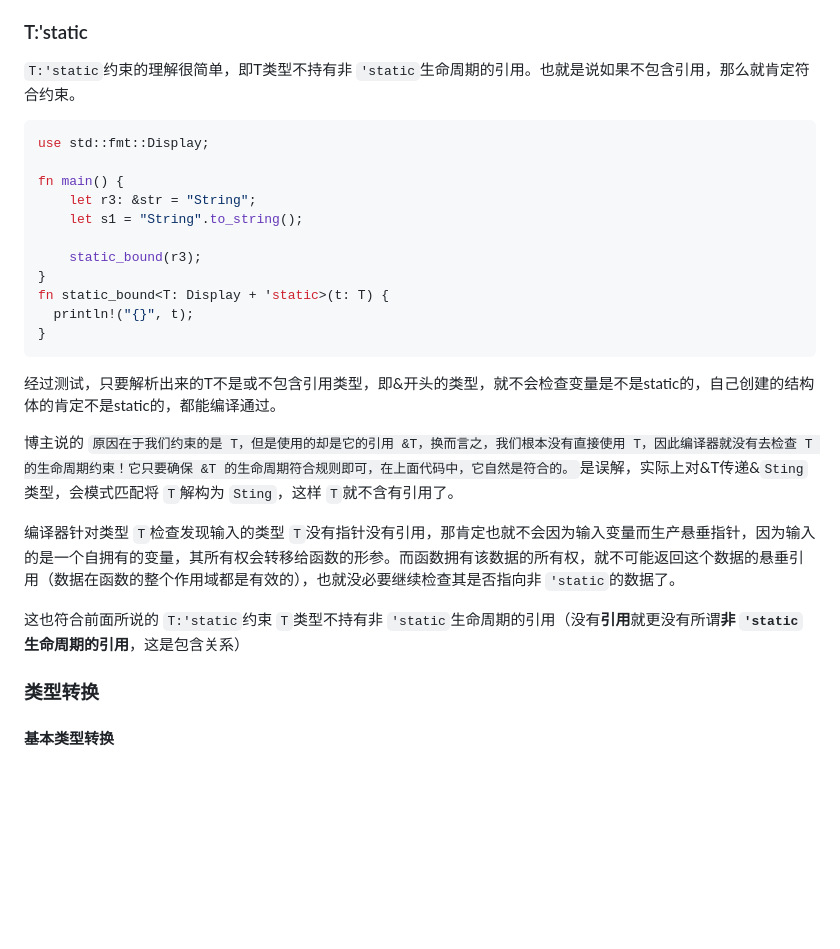
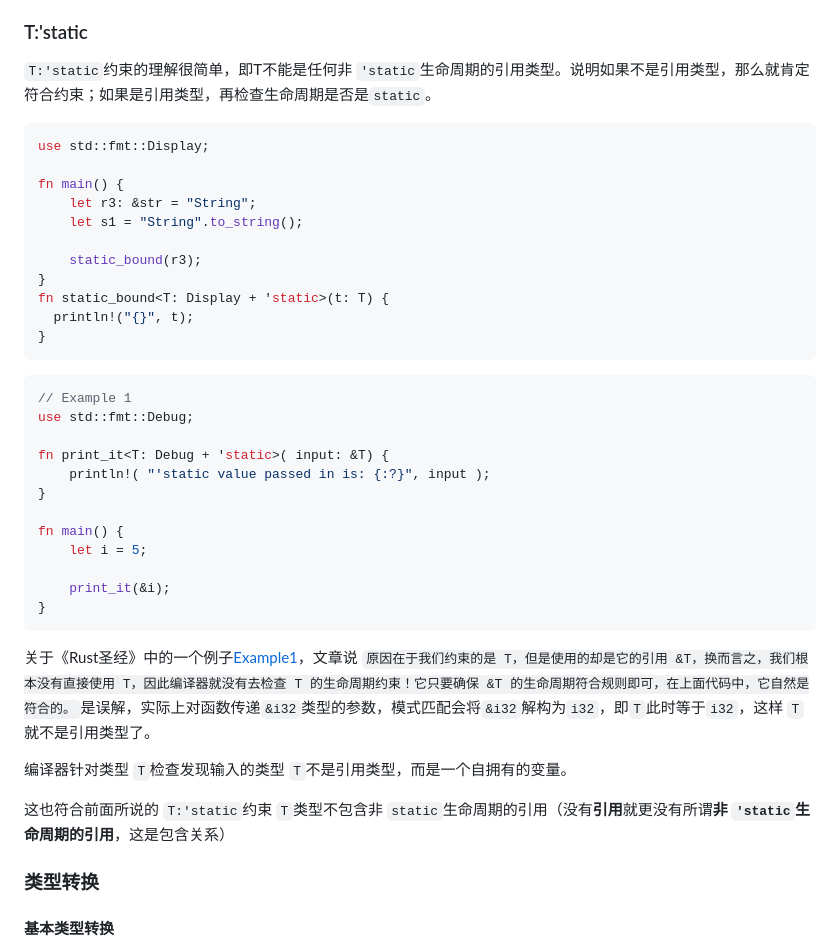
Before and after one commit to vhtmui/vhtmui.github.io, a Markdown page: docs/Rust.md, the part around the change. Drawn GitHub-style; blank space fills up the shorter version.

Commit message:
Rust: lifeTime

````diff
--- a/docs/Rust.md
+++ b/docs/Rust.md
@@ -537,7 +537,7 @@ fn main() {
 
 ### T:'static
 
-`T:'static`约束的理解很简单，即T类型不持有非 `'static`生命周期的引用。也就是说如果不包含引用，那么就肯定符合约束。
+`T:'static`约束的理解很简单，即T不能是任何非 `'static`生命周期的引用类型。说明如果不是引用类型，那么就肯定符合约束；如果是引用类型，再检查生命周期是否是`static`。
 
 ```rust
 use std::fmt::Display;
@@ -553,13 +553,26 @@ fn static_bound<T: Display + 'static>(t: T) {
 }
 ```
 
-经过测试，只要解析出来的T不是或不包含引用类型，即&开头的类型，就不会检查变量是不是static的，自己创建的结构体的肯定不是static的，都能编译通过。
+```rust
+// Example 1
+use std::fmt::Debug;
 
-博主说的 `原因在于我们约束的是 T，但是使用的却是它的引用 &T，换而言之，我们根本没有直接使用 T，因此编译器就没有去检查 T 的生命周期约束！它只要确保 &T 的生命周期符合规则即可，在上面代码中，它自然是符合的。`是误解，实际上对&T传递&`Sting`类型，会模式匹配将 `T`解构为 `Sting`，这样 `T`就不含有引用了。
+fn print_it<T: Debug + 'static>( input: &T) {
+    println!( "'static value passed in is: {:?}", input );
+}
 
-编译器针对类型 `T`检查发现输入的类型 `T`没有指针没有引用，那肯定也就不会因为输入变量而生产悬垂指针，因为输入的是一个自拥有的变量，其所有权会转移给函数的形参。而函数拥有该数据的所有权，就不可能返回这个数据的悬垂引用（数据在函数的整个作用域都是有效的），也就没必要继续检查其是否指向非 `'static`的数据了。
+fn main() {
+    let i = 5;
 
-这也符合前面所说的 `T:'static`约束 `T`类型不持有非 `'static`生命周期的引用（没有**引用**就更没有所谓**非 `'static`生命周期的引用**，这是包含关系）
+    print_it(&i);
+}
+```
+
+关于《Rust圣经》中的一个例子[Example1](https://course.rs/advance/lifetime/static.html)，文章说 `原因在于我们约束的是 T，但是使用的却是它的引用 &T，换而言之，我们根本没有直接使用 T，因此编译器就没有去检查 T 的生命周期约束！它只要确保 &T 的生命周期符合规则即可，在上面代码中，它自然是符合的。`是误解，实际上对函数传递`&i32`类型的参数，模式匹配会将`&i32`解构为`i32`，即`T`此时等于`i32`，这样 `T`就不是引用类型了。
+
+编译器针对类型 `T`检查发现输入的类型 `T`不是引用类型，而是一个自拥有的变量。
+
+这也符合前面所说的 `T:'static`约束 `T`类型不包含非 `static`生命周期的引用（没有**引用**就更没有所谓**非 `'static`生命周期的引用**，这是包含关系）
 
 ### 类型转换
 
````
